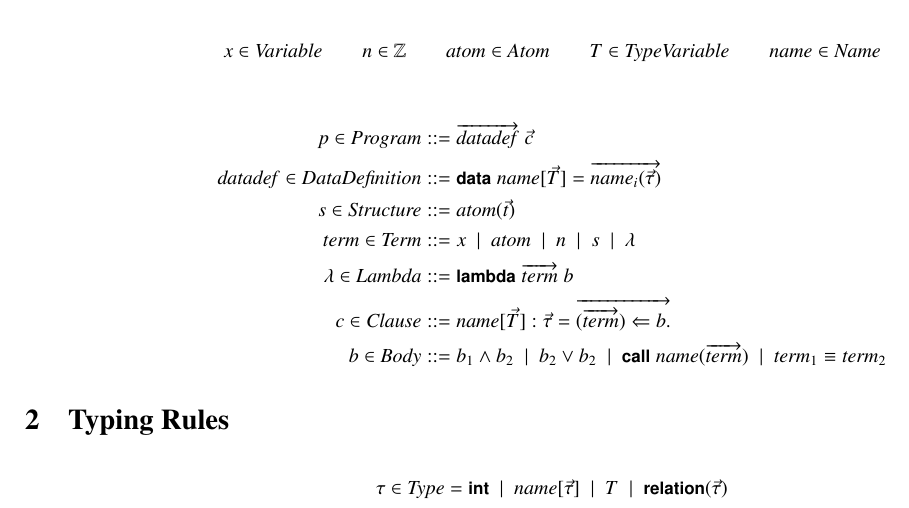
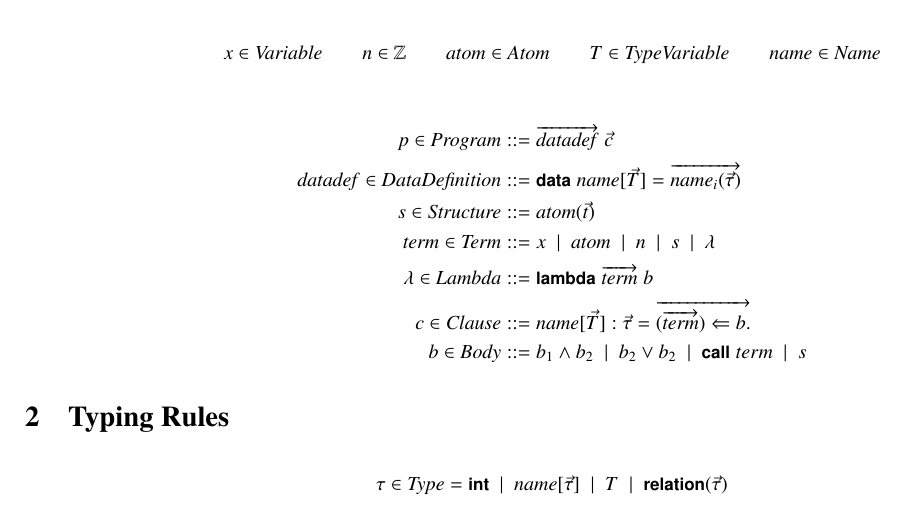
Before and after one commit to kyledewey/typed-prolog, a LaTeX document (formalism/typed_prolog.tex): part of the page, cut so that both start at the same text. Compiled offline with pdfLaTeX.

Commit message:
Slight fix to the syntax.

```diff
--- a/formalism/typed_prolog.tex
+++ b/formalism/typed_prolog.tex
@@ -52,7 +52,7 @@
   c \in \mtt{Clause} &::= \name[\vec{T}] : \vec{\tau} = \overrightarrow{(\overrightarrow{\term}) \Leftarrow b.}
   \\
   b \in \mtt{Body} &::= b_1 \land b_2 \alt b_2 \lor b_2
-  \alt \kw{call}\;\name(\overrightarrow{\term}) \alt \term_1 \equiv \term_2
+  \alt \kw{call}\;term \alt s
 \end{align*}
 
 \section{Typing Rules}
```
